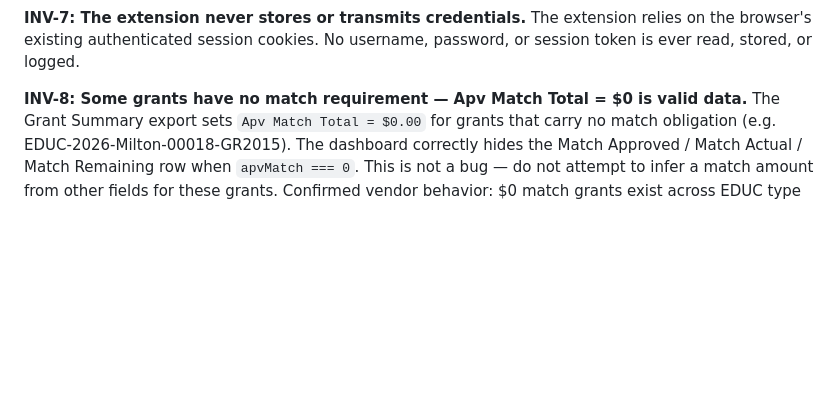
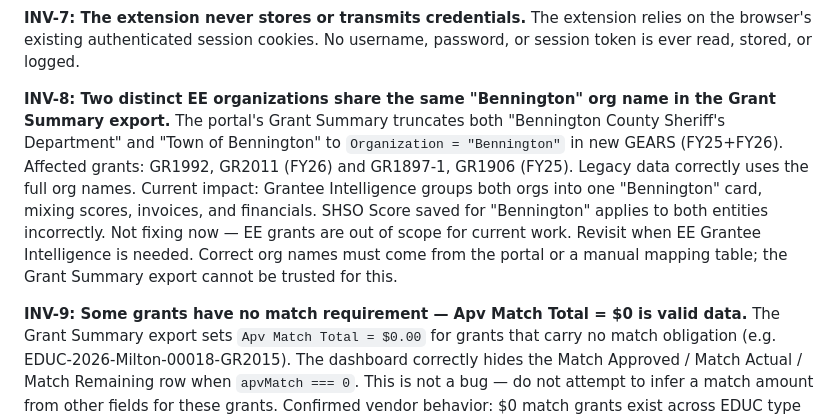
Before and after one commit to jvignatti/GGM, a Markdown page: context/architecture.md, the part around the change. Rendered like a GitHub page; blank space fills up the shorter version.

Commit message:
Document Bennington org name collision (vendor data issue)
INV-8: Grant Summary export collapses Bennington County Sheriff's Department
and Town of Bennington to the same Organization = "Bennington" in new GEARS
(FY25/FY26). Legacy data correctly uses full names. EE grants out of scope
for current work — flagged for future resolution.

Co-Authored-By: Claude Sonnet 4.6 <noreply@anthropic.com>

```diff
--- a/context/architecture.md
+++ b/context/architecture.md
@@ -151,7 +151,18 @@ comparing strings.
 The extension relies on the browser's existing authenticated session cookies. No
 username, password, or session token is ever read, stored, or logged.
 
-**INV-8: Some grants have no match requirement — Apv Match Total = $0 is valid data.**
+**INV-8: Two distinct EE organizations share the same "Bennington" org name in the Grant Summary export.**
+The portal's Grant Summary truncates both "Bennington County Sheriff's Department" and
+"Town of Bennington" to `Organization = "Bennington"` in new GEARS (FY25+FY26).
+Affected grants: GR1992, GR2011 (FY26) and GR1897-1, GR1906 (FY25).
+Legacy data correctly uses the full org names. Current impact: Grantee Intelligence
+groups both orgs into one "Bennington" card, mixing scores, invoices, and financials.
+SHSO Score saved for "Bennington" applies to both entities incorrectly.
+Not fixing now — EE grants are out of scope for current work. Revisit when
+EE Grantee Intelligence is needed. Correct org names must come from the portal
+or a manual mapping table; the Grant Summary export cannot be trusted for this.
+
+**INV-9: Some grants have no match requirement — Apv Match Total = $0 is valid data.**
 The Grant Summary export sets `Apv Match Total = $0.00` for grants that carry no
 match obligation (e.g. EDUC-2026-Milton-00018-GR2015). The dashboard correctly hides
 the Match Approved / Match Actual / Match Remaining row when `apvMatch === 0`. This
```
